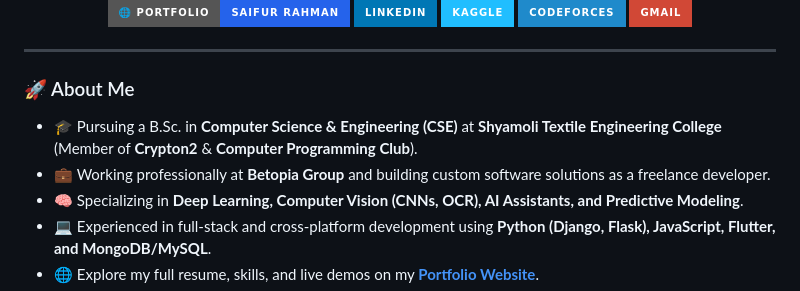
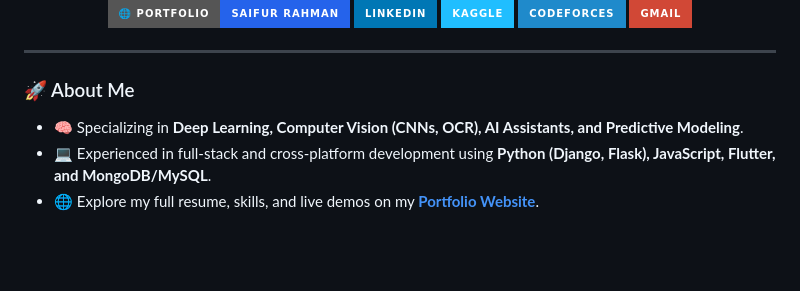
Before and after one commit to saifur-rahman0/saifur-rahman0, a Markdown page: README.md, the part around the change. GitHub-like rendering; badges without logos; blank space fills up the shorter version.

Commit message:
Update README.md to remove personal information
Removed educational and professional details from the About Me section.

```diff
--- a/README.md
+++ b/README.md
@@ -37,8 +37,6 @@
 ---
 
 ### 🚀 About Me
-- 🎓 Pursuing a B.Sc. in **Computer Science & Engineering (CSE)** at **Shyamoli Textile Engineering College** (Member of **Crypton2** & **Computer Programming Club**).
-- 💼 Working professionally at **Betopia Group** and building custom software solutions as a freelance developer.
 - 🧠 Specializing in **Deep Learning, Computer Vision (CNNs, OCR), AI Assistants, and Predictive Modeling**.
 - 💻 Experienced in full-stack and cross-platform development using **Python (Django, Flask), JavaScript, Flutter, and MongoDB/MySQL**.
 - 🌐 Explore my full resume, skills, and live demos on my **[Portfolio Website](https://saifur-rahman0.github.io/Saifur-Protfolio/)**.
```
